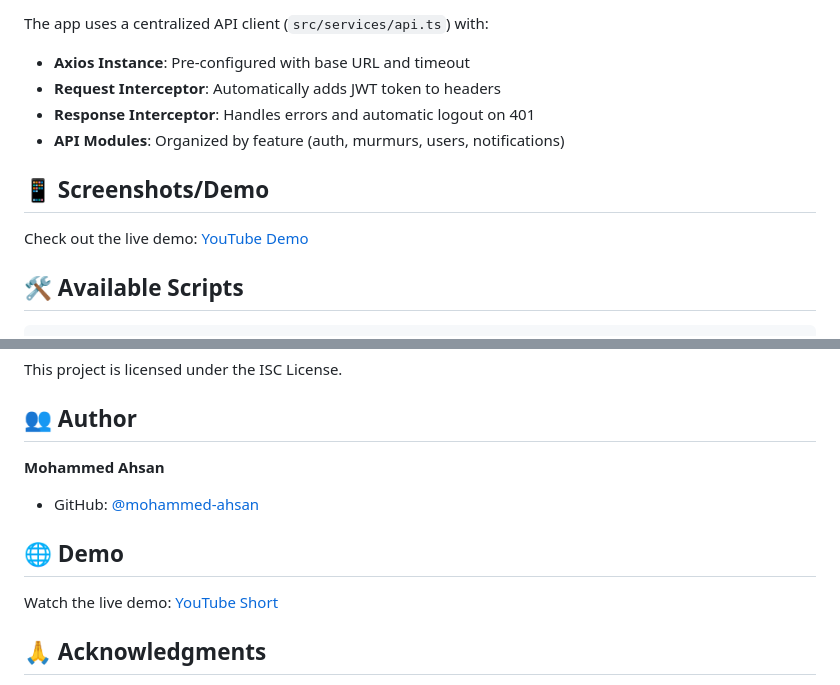
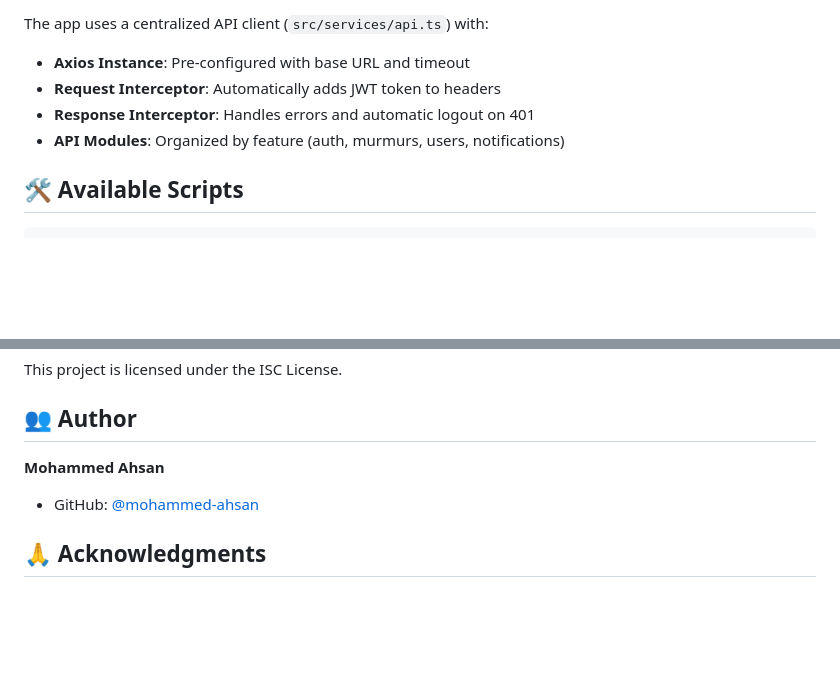
Before and after one commit to mohammed-ahsan/MurmurApp, a Markdown page: README.md, 2 parts joined by grey strips. Drawn GitHub-style; blank space fills up the shorter version.

Commit message:
chore: updated readme

````diff
--- a/README.md
+++ b/README.md
@@ -237,10 +241,6 @@ The app uses a centralized API client (`src/services/api.ts`) with:
 - **Response Interceptor**: Handles errors and automatic logout on 401
 - **API Modules**: Organized by feature (auth, murmurs, users, notifications)
 
-## 📱 Screenshots/Demo
-
-Check out the live demo: [YouTube Demo](https://youtube.com/shorts/TfPk1MvzgJg?feature=share)
-
 ## 🛠️ Available Scripts
 
 ```bash
@@ -352,10 +352,6 @@ This project is licensed under the ISC License.
 **Mohammed Ahsan**
 - GitHub: [@mohammed-ahsan](https://github.com/mohammed-ahsan)
 
-## 🌐 Demo
-
-Watch the live demo: [YouTube Short](https://youtube.com/shorts/TfPk1MvzgJg?feature=share)
-
 ## 🙏 Acknowledgments
 
 - **Expo Team** - For the amazing Expo SDK
````
Also changed, not shown: other parts of README.md (+4 -0 lines).
